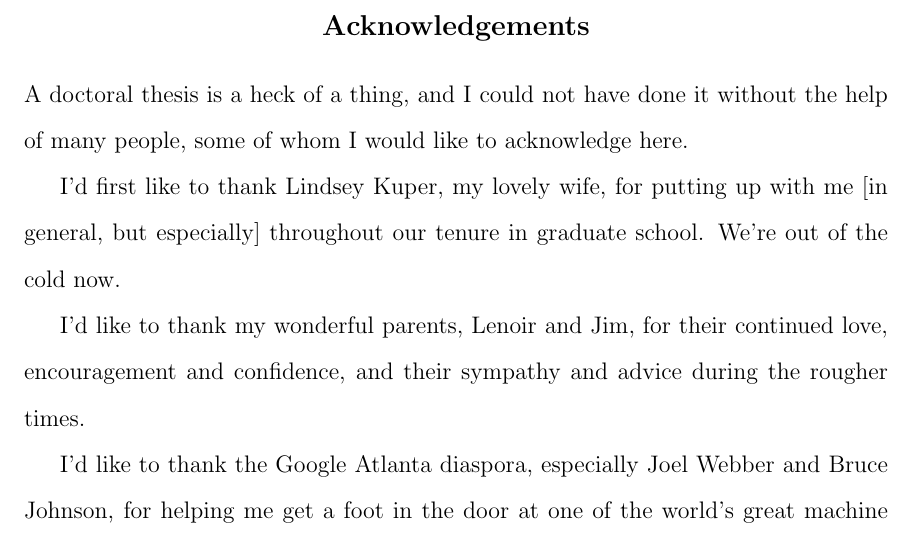
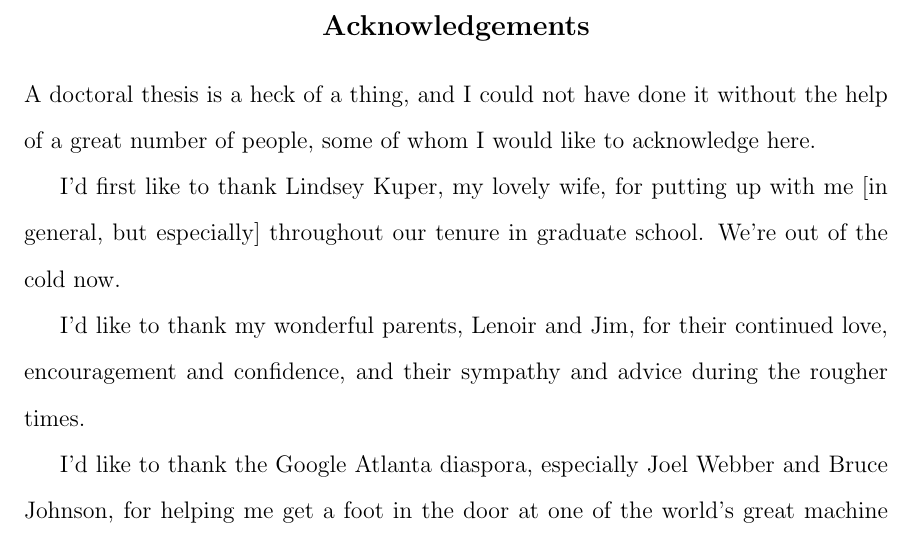
Before and after one commit to alexrudnick/dissertation, a LaTeX thesis (dissertation/dissertation.tex, which reads dissertation/acknowledgements.tex): part of page 5 of 114, cut so that both start at the same text. Compiled offline with pdfLaTeX.

Commit message:
tiny tweak

```diff
--- a/dissertation/acknowledgements.tex
+++ b/dissertation/acknowledgements.tex
@@ -1,7 +1,8 @@
 %% I'd like to thank the academy, but I cannot in good conscience.
 
 A doctoral thesis is a heck of a thing, and I could not have done it without
-the help of many people, some of whom I would like to acknowledge here.
+the help of a great number of people, some of whom I would like to acknowledge
+here.
 
 I'd first like to thank Lindsey Kuper, my lovely wife, for putting up with me
 [in general, but especially]
```
Also changed, not shown: dissertation/dissertation.tex (+0 -2 lines).
